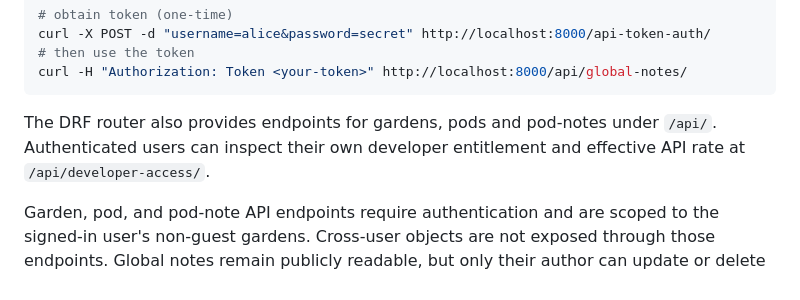
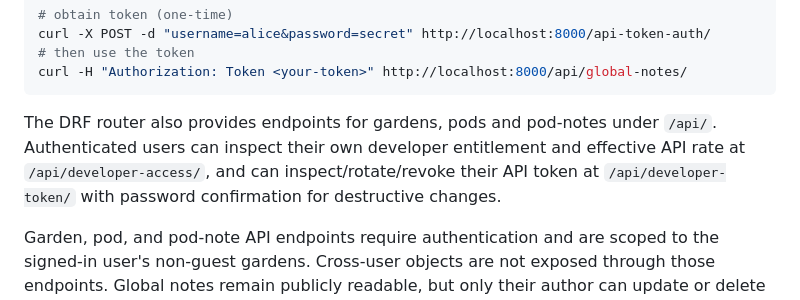
Before and after one commit to drakeg/smartgarden, a Markdown page: README.md, the part around the change. Drawn GitHub-style.

Commit message:
Document developer token management

````diff
--- a/README.md
+++ b/README.md
@@ -352,7 +352,7 @@ curl -X POST -d "username=alice&password=secret" http://localhost:8000/api-token
 curl -H "Authorization: Token <your-token>" http://localhost:8000/api/global-notes/
 ```
 
-The DRF router also provides endpoints for gardens, pods and pod-notes under `/api/`. Authenticated users can inspect their own developer entitlement and effective API rate at `/api/developer-access/`.
+The DRF router also provides endpoints for gardens, pods and pod-notes under `/api/`. Authenticated users can inspect their own developer entitlement and effective API rate at `/api/developer-access/`, and can inspect/rotate/revoke their API token at `/api/developer-token/` with password confirmation for destructive changes.
 
 Garden, pod, and pod-note API endpoints require authentication and are scoped to the signed-in user's non-guest gardens. Cross-user objects are not exposed through those endpoints. Global notes remain publicly readable, but only their author can update or delete them.
 
````
